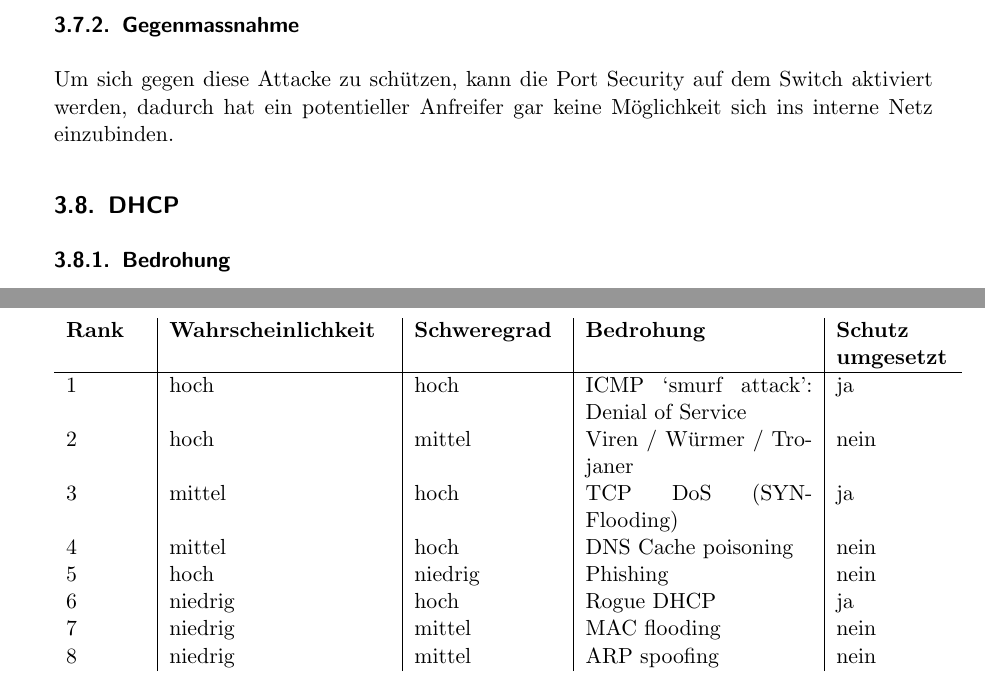
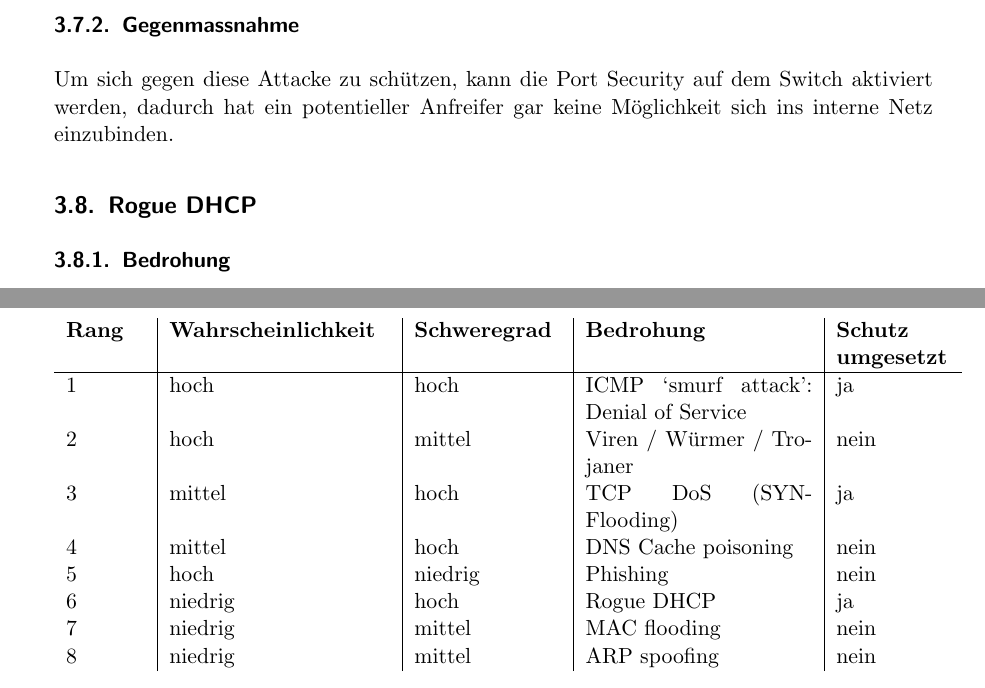
Before and after one commit to iSOcH/wosm, a LaTeX document (Dokumentation.tex): two parts of pages 13 and 14 of 24, joined at a grey line, cut so that both start at the same text. Compiled offline with pdfLaTeX.

Commit message:
Präsentation

```diff
--- a/Dokumentation.tex
+++ b/Dokumentation.tex
@@ -326,7 +326,7 @@ Ein Agreifer sendet ARP Antworten mit den IP Adressen der Opfer und seiner eigen
 \subsubsection{Gegenmassnahme}
 Um sich gegen diese Attacke zu schützen, kann die Port Security auf dem Switch aktiviert werden, dadurch hat ein potentieller Anfreifer gar keine Möglichkeit sich ins interne Netz einzubinden.
 
-\subsection{DHCP}
+\subsection{Rogue DHCP}
 \subsubsection{Bedrohung}
 Eine Person mit Zugriff auf ein Netzwerkkabel im internen Netz verbindet einen zusätzlichen, nicht autorisierten DHCP Server. Wenn der zusätzliche DHCP Sever schnellere Antwortzeiten hat als der offizielle DHCP Server, erhalten die Clients nun eine IP des nicht autorisierten DHCP Server, wodurch diese nicht mehr auf die interne Infrastruktur zugreiffen können.
 \subsubsection{Gegenmassnahme}
@@ -334,7 +334,7 @@ Um dies zu verhindern, kann der Port 68 für DHCP Antworten blockiert werden (au
 
 \subsection{Überblick}
 \begin{longtable}{p{1.4cm}|p{3.9cm}|p{2.6cm}|p{4cm}|p{2cm}}
-	\textbf{Rank} & \textbf{Wahrscheinlichkeit} & \textbf{Schweregrad} & \textbf{Bedrohung} & \textbf{Schutz umgesetzt}\\
+	\textbf{Rang} & \textbf{Wahrscheinlichkeit} & \textbf{Schweregrad} & \textbf{Bedrohung} & \textbf{Schutz umgesetzt}\\
 	\hline
 	\endfirsthead
 	\textbf{Ranking} & \textbf{Eintrittswahrscheinlichkeit} & \textbf{Schweregrad} & \textbf{Bedrohung} & \textbf{Schutz umgesetzt}\\
```
Also changed, not shown: Dokumentation.pdf, 1 other file.
